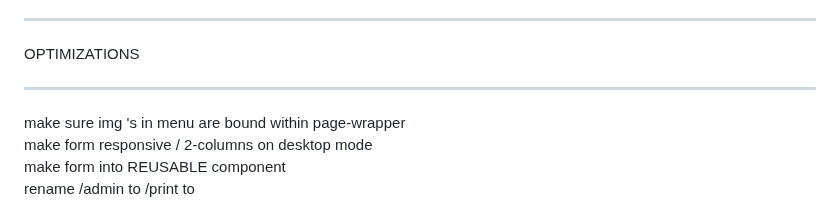
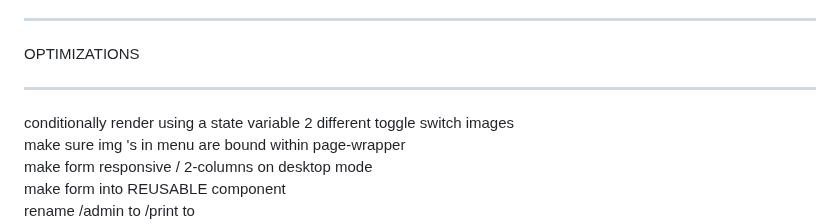
Before and after one commit to DanielAlvarez2/mern-olea, a Markdown page: README.md, the part around the change. Rendered like a GitHub page.

```diff
--- a/README.md
+++ b/README.md
@@ -462,6 +462,7 @@ may take 48 hours for "oleademo.com" to work glitch-free
 OPTIMIZATIONS
 *******************************************
 
+conditionally render using a state variable 2 different toggle switch images
 make sure img 's in menu are bound within page-wrapper
 make form responsive / 2-columns on desktop mode
 make form into REUSABLE component
```
